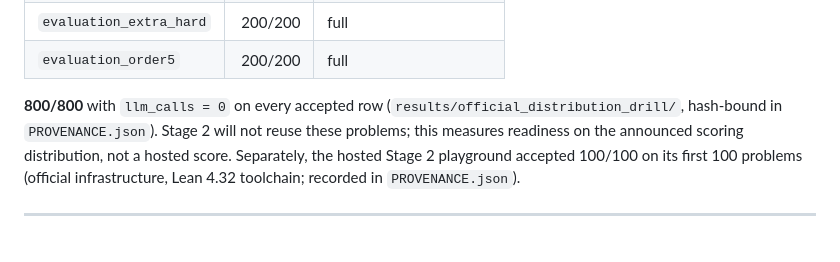
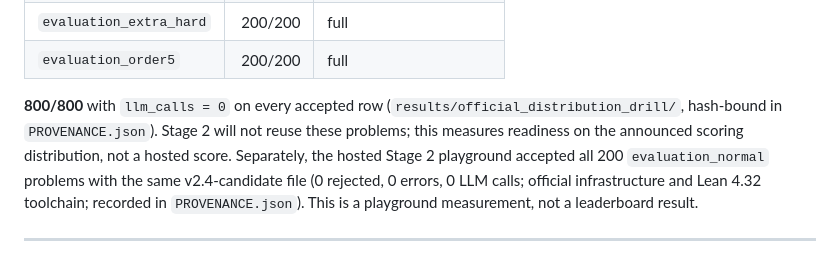
Before and after one commit to the-omega-institute/sair-eqt2-stage2-solver, a Markdown page: results/FINAL_DETERMINISTIC_REGRESSION.md, the part around the change. Rendered like a GitHub page.

```diff
--- a/results/FINAL_DETERMINISTIC_REGRESSION.md
+++ b/results/FINAL_DETERMINISTIC_REGRESSION.md
@@ -73,8 +73,9 @@ now Lean-core-only. The four judge support modules compile unchanged under 4.32.
 **800/800** with `llm_calls = 0` on every accepted row (`results/official_distribution_drill/`,
 hash-bound in `PROVENANCE.json`). Stage 2 will not reuse these problems; this measures readiness on the
 announced scoring distribution, not a hosted score. Separately, the hosted Stage 2 playground accepted
-100/100 on its first 100 problems (official infrastructure, Lean 4.32 toolchain; recorded in
-`PROVENANCE.json`).
+all 200 `evaluation_normal` problems with the same v2.4-candidate file (0 rejected, 0 errors, 0 LLM
+calls; official infrastructure and Lean 4.32 toolchain; recorded in `PROVENANCE.json`). This is a
+playground measurement, not a leaderboard result.
 
 ---
 
```
Also changed, not shown: docs/FINAL_REVIEW_PACKET.md (added, +100 -0 lines).
